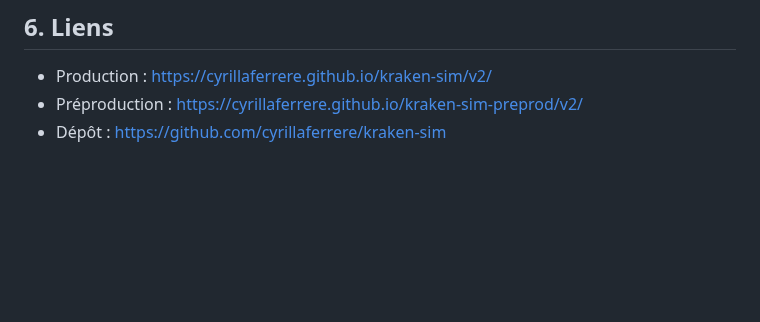
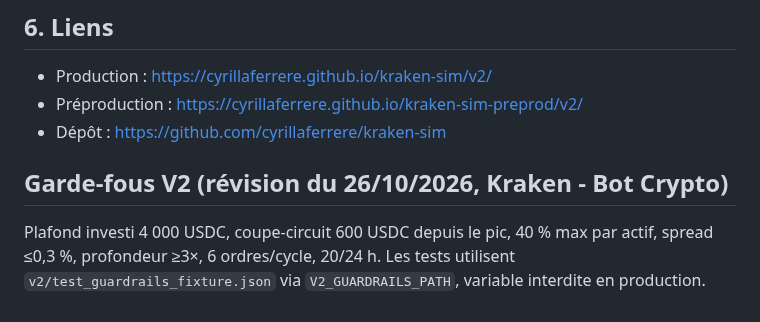
Before and after one commit to cyrillaferrere/kraken-sim, a Markdown page: v2/README.md, the part around the change. GitHub-like rendering; blank space fills up the shorter version.

Commit message:
docs(v2): README garde-fous rév. 2

```diff
--- a/v2/README.md
+++ b/v2/README.md
@@ -186,3 +186,7 @@ La jauge de score est calculée **seulement à partir des trades clôturés** :
 - Production : https://cyrillaferrere.github.io/kraken-sim/v2/
 - Préproduction : https://cyrillaferrere.github.io/kraken-sim-preprod/v2/
 - Dépôt : https://github.com/cyrillaferrere/kraken-sim
+
+## Garde-fous V2 (révision du 26/10/2026, Kraken - Bot Crypto)
+
+Plafond investi 4 000 USDC, coupe-circuit 600 USDC depuis le pic, 40 % max par actif, spread ≤0,3 %, profondeur ≥3×, 6 ordres/cycle, 20/24 h. Les tests utilisent `v2/test_guardrails_fixture.json` via `V2_GUARDRAILS_PATH`, variable interdite en production.
```
